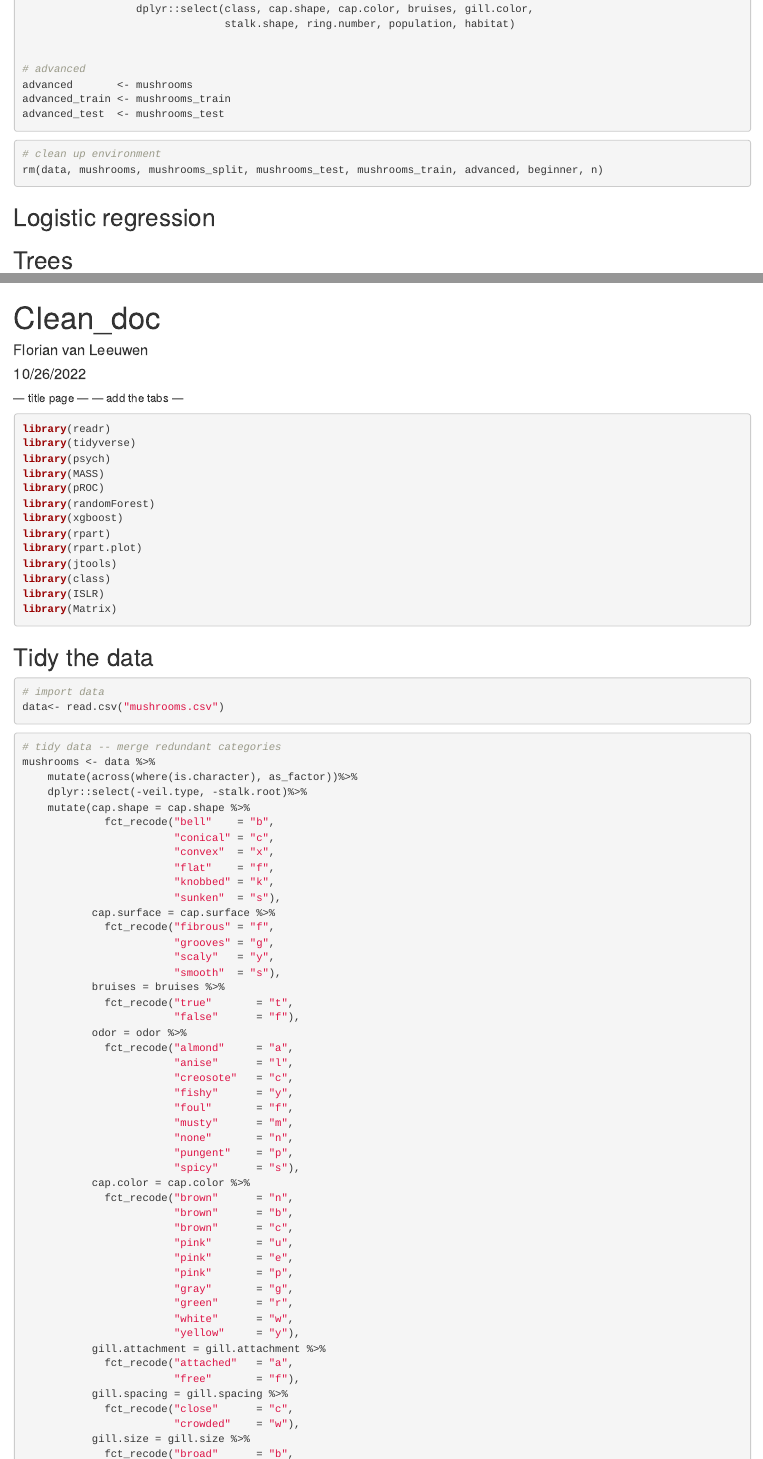
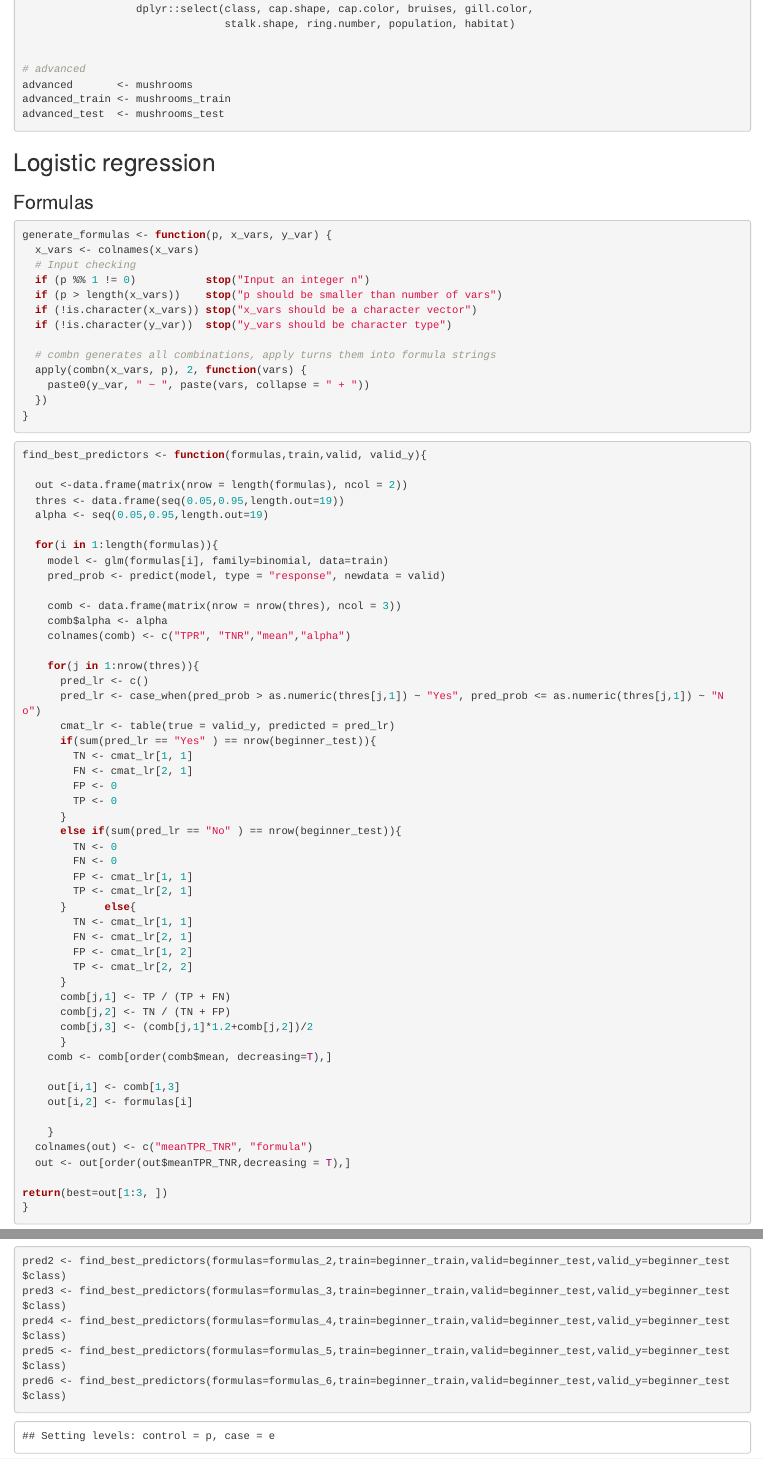
Before and after one commit to alexcarriero/Getting-High-or-Die, an R Markdown document (Clean_document.Rmd): the page in a window 1100 px wide, from 3610 px down, and a second part further down, joined at a grey line. Rendered offline with R 4.5, knitr and Pandoc, with nearby package versions.

Commit message:
Update Clean_document.Rmd

````diff
--- a/Clean_document.Rmd
+++ b/Clean_document.Rmd
@@ -209,6 +209,77 @@ advanced_train <- mushrooms_train
 advanced_test  <- mushrooms_test
 ```
 
+## Logistic regression
+
+### Formulas
+
 ```{r}
-# clean up environment
-rm(data, mushrooms, mushrooms_split, mushrooms_test, mushrooms_train, advanced, beginner, n)
+generate_formulas <- function(p, x_vars, y_var) {
+  x_vars <- colnames(x_vars)
+  # Input checking
+  if (p %% 1 != 0)           stop("Input an integer n")
+  if (p > length(x_vars))    stop("p should be smaller than number of vars")
+  if (!is.character(x_vars)) stop("x_vars should be a character vector")
+  if (!is.character(y_var))  stop("y_vars should be character type")
+
+  # combn generates all combinations, apply turns them into formula strings
+  apply(combn(x_vars, p), 2, function(vars) {
+    paste0(y_var, " ~ ", paste(vars, collapse = " + "))
+  })
+}
+```
+
+```{r}
+find_best_predictors <- function(formulas,train,valid, valid_y){
+
+  out <-data.frame(matrix(nrow = length(formulas), ncol = 2))
+  thres <- data.frame(seq(0.05,0.95,length.out=19))
+  alpha <- seq(0.05,0.95,length.out=19)
+
+  for(i in 1:length(formulas)){
+    model <- glm(formulas[i], family=binomial, data=train)
+    pred_prob <- predict(model, type = "response", newdata = valid)
+
+    comb <- data.frame(matrix(nrow = nrow(thres), ncol = 3))
+    comb$alpha <- alpha
+    colnames(comb) <- c("TPR", "TNR","mean","alpha")
+
+    for(j in 1:nrow(thres)){
+      pred_lr <- c()
+      pred_lr <- case_when(pred_prob > as.numeric(thres[j,1]) ~ "Yes", pred_prob <= as.numeric(thres[j,1]) ~ "No")
+      cmat_lr <- table(true = valid_y, predicted = pred_lr)
+      if(sum(pred_lr == "Yes" ) == nrow(beginner_test)){
+        TN <- cmat_lr[1, 1]
+        FN <- cmat_lr[2, 1]
+        FP <- 0
+        TP <- 0
+      }
+      else if(sum(pred_lr == "No" ) == nrow(beginner_test)){
+        TN <- 0
+        FN <- 0
+        FP <- cmat_lr[1, 1]
+        TP <- cmat_lr[2, 1]
+      }      else{
+        TN <- cmat_lr[1, 1]
+        FN <- cmat_lr[2, 1]
+        FP <- cmat_lr[1, 2]
+        TP <- cmat_lr[2, 2]
+      }
+      comb[j,1] <- TP / (TP + FN)
+      comb[j,2] <- TN / (TN + FP)
+      comb[j,3] <- (comb[j,1]*1.2+comb[j,2])/2
+      }
+    comb <- comb[order(comb$mean, decreasing=T),]
+
+    out[i,1] <- comb[1,3]
+    out[i,2] <- formulas[i]
+
+    }
+  colnames(out) <- c("meanTPR_TNR", "formula")
+  out <- out[order(out$meanTPR_TNR,decreasing = T),]
+
+return(best=out[1:3, ])
+}
+```
+
+```{r}
@@ -215,9 +321,19 @@ rm(data, mushrooms, mushrooms_split, mushrooms_test, mushrooms_train, advanced,
+```{r}
+pred2 <- find_best_predictors(formulas=formulas_2,train=beginner_train,valid=beginner_test,valid_y=beginner_test$class)
+pred3 <- find_best_predictors(formulas=formulas_3,train=beginner_train,valid=beginner_test,valid_y=beginner_test$class)
+pred4 <- find_best_predictors(formulas=formulas_4,train=beginner_train,valid=beginner_test,valid_y=beginner_test$class)
+pred5 <- find_best_predictors(formulas=formulas_5,train=beginner_train,valid=beginner_test,valid_y=beginner_test$class)
+pred6 <- find_best_predictors(formulas=formulas_6,train=beginner_train,valid=beginner_test,valid_y=beginner_test$class)
+
 ```
 
 
-## Logistic regression
-```{r}
-
+```{r, echo=FALSE}
+pred2_b <- best_model(formulas=formulas_2,train=beginner_train,valid=beginner_test,valid_y=beginner_test$class)
+pred3_b <- best_model(formulas=formulas_3,train=beginner_train,valid=beginner_test,valid_y=beginner_test$class)
+pred4_b <- best_model(formulas=formulas_4,train=beginner_train,valid=beginner_test,valid_y=beginner_test$class)
+pred5_b <- best_model(formulas=formulas_5,train=beginner_train,valid=beginner_test,valid_y=beginner_test$class)
+pred6_b <- best_model(formulas=formulas_6,train=beginner_train,valid=beginner_test,valid_y=beginner_test$class)
 ```
 
 ## Trees
````
Also changed, not shown: Clean_document.Rmd (35 more changed lines).
